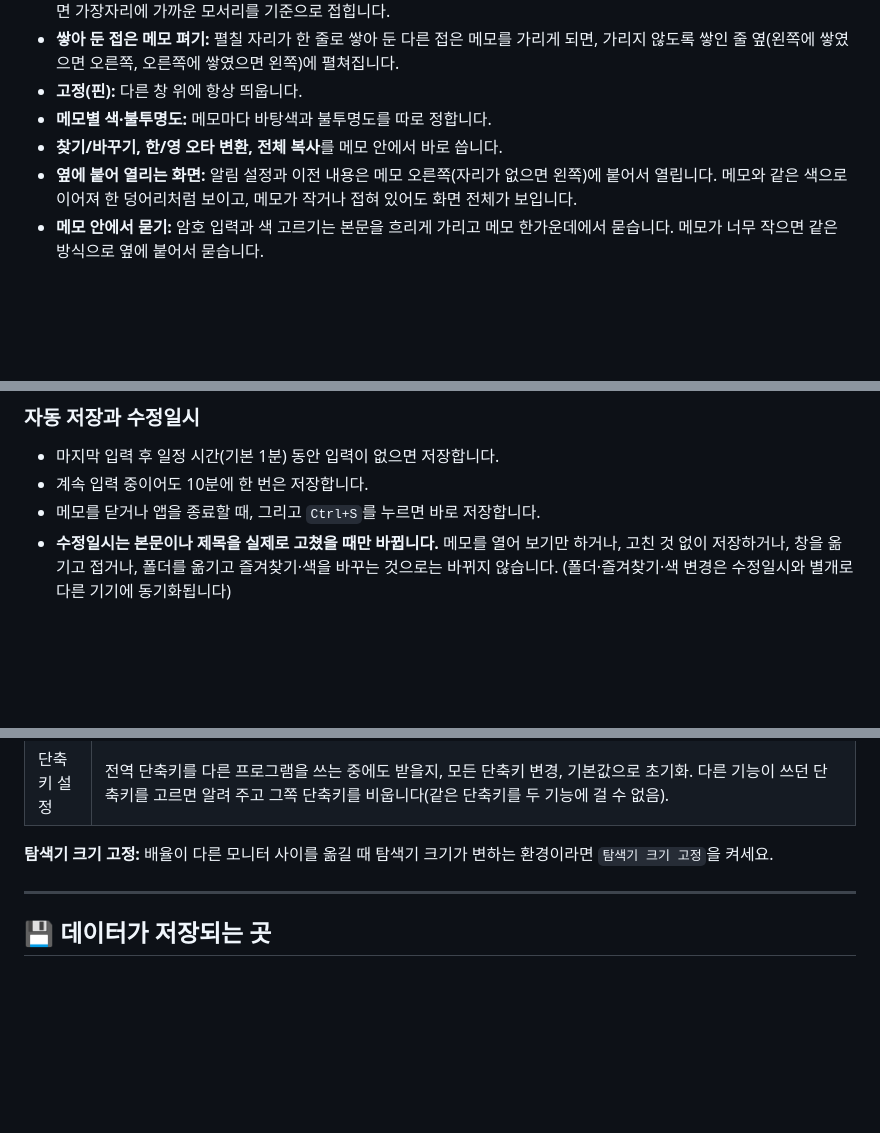
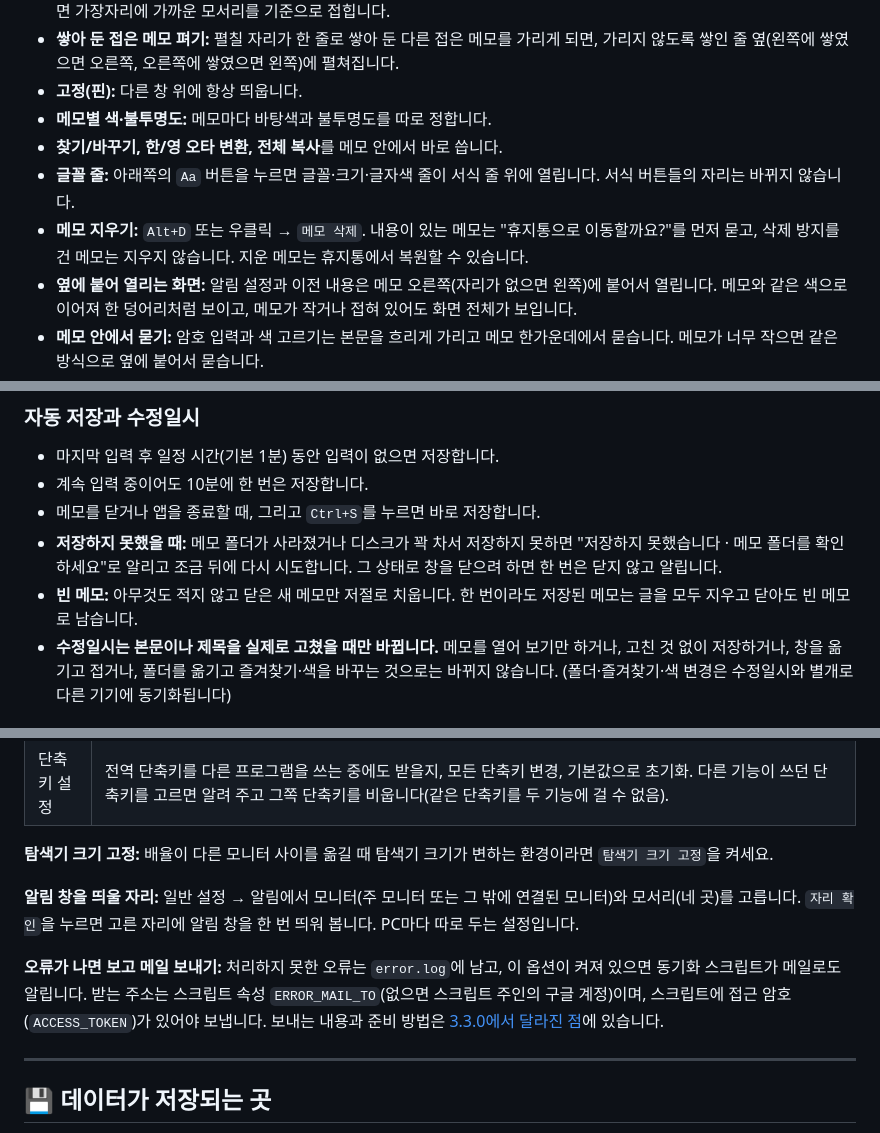
Before and after one commit to DongkyuSeoOssData/Memos, a Markdown page: README.md, 3 parts joined by grey strips. Drawn GitHub-style; blank space fills up the shorter version.

```diff
--- a/README.md
+++ b/README.md
@@ -137,6 +141,8 @@ pyinstaller Memos.spec
 - **고정(핀):** 다른 창 위에 항상 띄웁니다.
 - **메모별 색·불투명도:** 메모마다 바탕색과 불투명도를 따로 정합니다.
 - **찾기/바꾸기, 한/영 오타 변환, 전체 복사**를 메모 안에서 바로 씁니다.
+- **글꼴 줄:** 아래쪽의 `Aa` 버튼을 누르면 글꼴·크기·글자색 줄이 서식 줄 위에 열립니다. 서식 버튼들의 자리는 바뀌지 않습니다.
+- **메모 지우기:** `Alt+D` 또는 우클릭 → `메모 삭제`. 내용이 있는 메모는 "휴지통으로 이동할까요?"를 먼저 묻고, 삭제 방지를 건 메모는 지우지 않습니다. 지운 메모는 휴지통에서 복원할 수 있습니다.
 - **옆에 붙어 열리는 화면:** 알림 설정과 이전 내용은 메모 오른쪽(자리가 없으면 왼쪽)에 붙어서 열립니다. 메모와 같은 색으로 이어져 한 덩어리처럼 보이고, 메모가 작거나 접혀 있어도 화면 전체가 보입니다.
 - **메모 안에서 묻기:** 암호 입력과 색 고르기는 본문을 흐리게 가리고 메모 한가운데에서 묻습니다. 메모가 너무 작으면 같은 방식으로 옆에 붙어서 묻습니다.
 
@@ -153,6 +159,8 @@ pyinstaller Memos.spec
 - 마지막 입력 후 일정 시간(기본 1분) 동안 입력이 없으면 저장합니다.
 - 계속 입력 중이어도 10분에 한 번은 저장합니다.
 - 메모를 닫거나 앱을 종료할 때, 그리고 `Ctrl+S`를 누르면 바로 저장합니다.
+- **저장하지 못했을 때:** 메모 폴더가 사라졌거나 디스크가 꽉 차서 저장하지 못하면 "저장하지 못했습니다 · 메모 폴더를 확인하세요"로 알리고 조금 뒤에 다시 시도합니다. 그 상태로 창을 닫으려 하면 한 번은 닫지 않고 알립니다.
+- **빈 메모:** 아무것도 적지 않고 닫은 새 메모만 저절로 치웁니다. 한 번이라도 저장된 메모는 글을 모두 지우고 닫아도 빈 메모로 남습니다.
 - **수정일시는 본문이나 제목을 실제로 고쳤을 때만 바뀝니다.** 메모를 열어 보기만 하거나, 고친 것 없이 저장하거나, 창을 옮기고 접거나, 폴더를 옮기고 즐겨찾기·색을 바꾸는 것으로는 바뀌지 않습니다. (폴더·즐겨찾기·색 변경은 수정일시와 별개로 다른 기기에 동기화됩니다)
 
 ### 메모 탐색기
@@ -513,6 +524,10 @@ python tools/mobile_dev_server.py
 | 단축키 설정 | 전역 단축키를 다른 프로그램을 쓰는 중에도 받을지, 모든 단축키 변경, 기본값으로 초기화. 다른 기능이 쓰던 단축키를 고르면 알려 주고 그쪽 단축키를 비웁니다(같은 단축키를 두 기능에 걸 수 없음). |
 
 **탐색기 크기 고정:** 배율이 다른 모니터 사이를 옮길 때 탐색기 크기가 변하는 환경이라면 `탐색기 크기 고정`을 켜세요.
+
+**알림 창을 띄울 자리:** 일반 설정 → 알림에서 모니터(주 모니터 또는 그 밖에 연결된 모니터)와 모서리(네 곳)를 고릅니다. `자리 확인`을 누르면 고른 자리에 알림 창을 한 번 띄워 봅니다. PC마다 따로 두는 설정입니다.
+
+**오류가 나면 보고 메일 보내기:** 처리하지 못한 오류는 `error.log`에 남고, 이 옵션이 켜져 있으면 동기화 스크립트가 메일로도 알립니다. 받는 주소는 스크립트 속성 `ERROR_MAIL_TO`(없으면 스크립트 주인의 구글 계정)이며, 스크립트에 접근 암호(`ACCESS_TOKEN`)가 있어야 보냅니다. 보내는 내용과 준비 방법은 [3.3.0에서 달라진 점](#-330에서-달라진-점)에 있습니다.
 
 ---
 
```
Also changed, not shown: other parts of README.md (+12 -3 lines).
